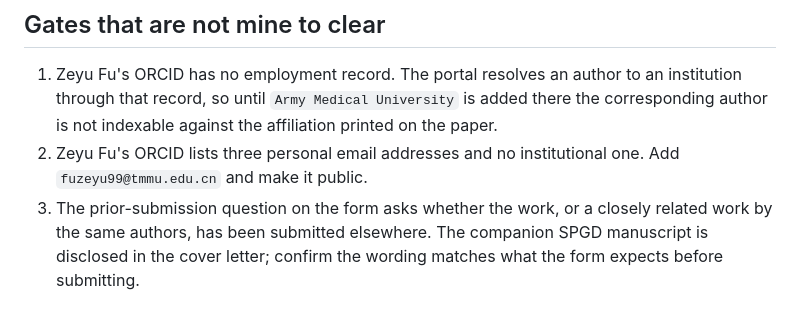
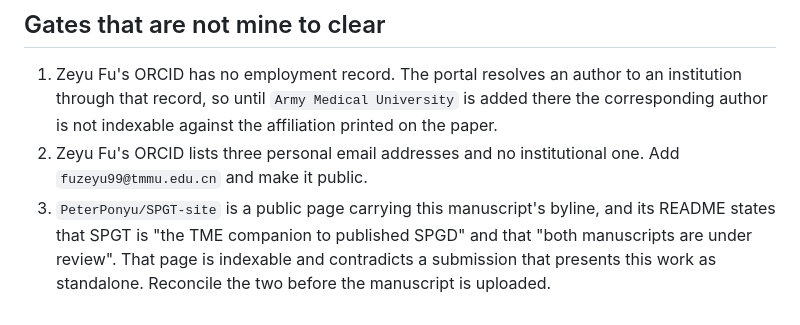
Before and after one commit to PeterPonyu/spgd-tme, a Markdown page: manuscript/portal_fields.md, the part around the change. GitHub-like rendering.

```diff
--- a/manuscript/portal_fields.md
+++ b/manuscript/portal_fields.md
@@ -114,7 +114,7 @@ institution rather than four variants. Everything above it goes in the Departmen
    corresponding author is not indexable against the affiliation printed on the paper.
 2. Zeyu Fu's ORCID lists three personal email addresses and no institutional one. Add
    `fuzeyu99@tmmu.edu.cn` and make it public.
-3. The prior-submission question on the form asks whether the work, or a closely related
-   work by the same authors, has been submitted elsewhere. The companion SPGD manuscript is
-   disclosed in the cover letter; confirm the wording matches what the form expects before
-   submitting.
+3. `PeterPonyu/SPGT-site` is a public page carrying this manuscript's byline, and its
+   README states that SPGT is "the TME companion to published SPGD" and that "both
+   manuscripts are under review". That page is indexable and contradicts a submission that
+   presents this work as standalone. Reconcile the two before the manuscript is uploaded.
```
Also changed, not shown: manuscript/cover_letter.md (+4 -7 lines).
